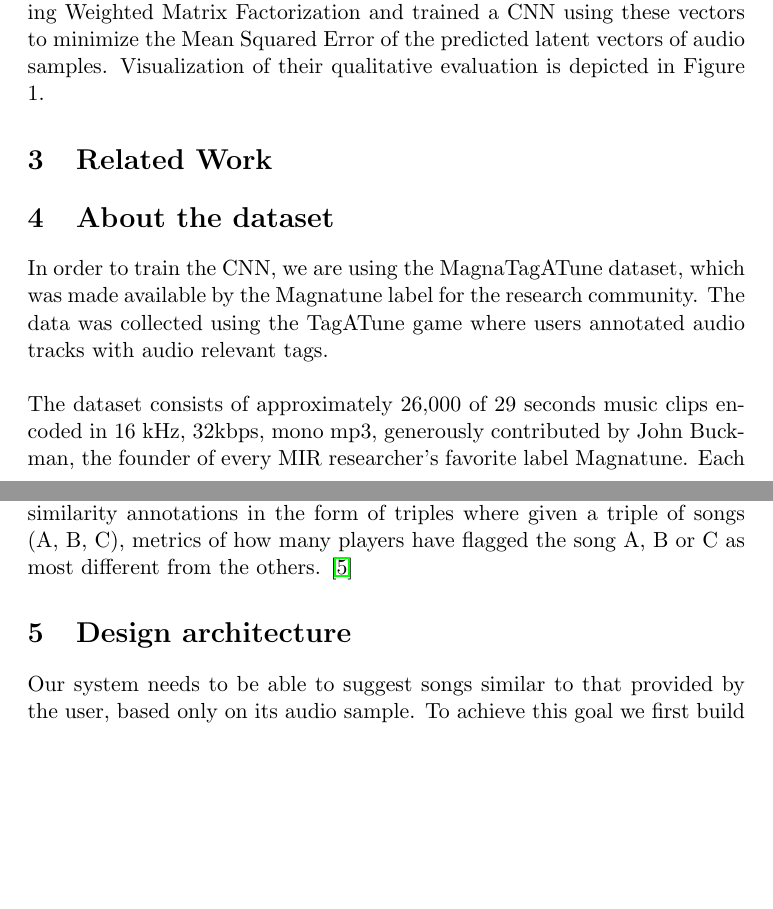
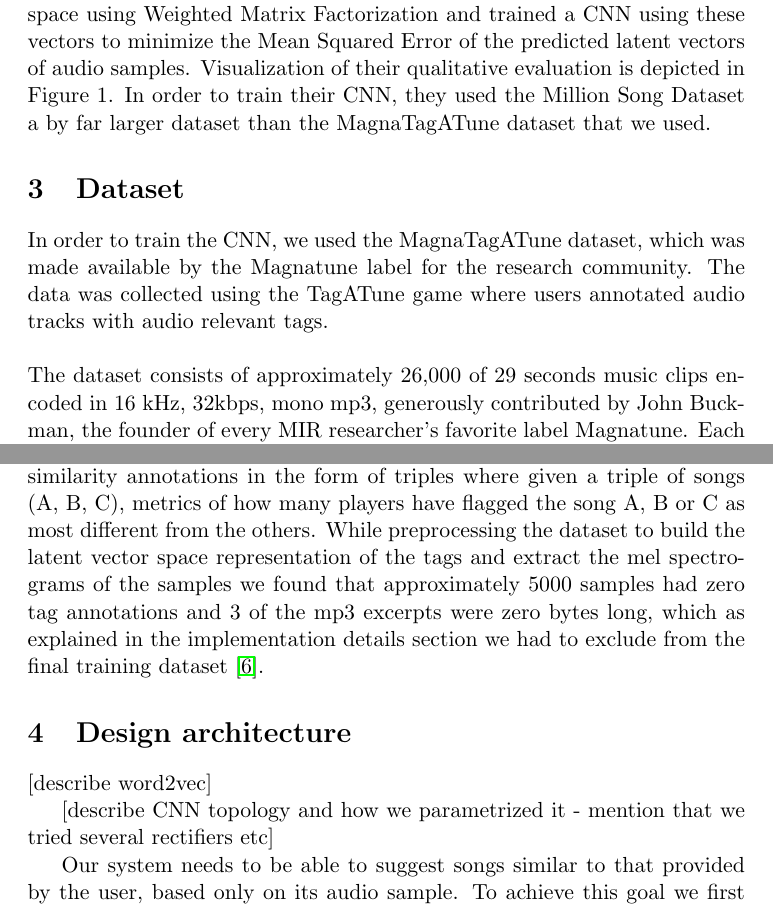
Before and after one commit to iogakos/shufl, a LaTeX document (poster/report.tex): two parts of pages 2 and 3 of 6, joined at a grey line, cut so that both start at the same text, the shorter picture padded with empty space. Compiled offline with pdfLaTeX.

Commit message:
Start finalizing the report going through the sections
- reached design architecture section so far

```diff
--- a/poster/report.tex
+++ b/poster/report.tex
@@ -53,12 +53,14 @@
     vectors for new music content based only on metadata such as the artist's
     name is often impossible. Using audio content to predict latent factor
     vectors can bridge the semantic gap between the characteristics of an audio
-    track and the user's preferences. A\"{a}ron van den Oord et al. converted
-    existing usage data, present in the MagnaTagATune dataset, to the latent
-    vector space using Weighted Matrix Factorization and trained a CNN using
-    these vectors to minimize the Mean Squared Error of the predicted latent
-    vectors of audio samples. Visualization of their qualitative evaluation is
-    depicted in Figure 1.
+    track and the user's preferences. A\"{a}ron van den Oord et al.
+    \cite{deep-content-based-music-recommendation} converted existing usage
+    data, present in the MagnaTagATune dataset, to the latent vector space
+    using Weighted Matrix Factorization and trained a CNN using these vectors
+    to minimize the Mean Squared Error of the predicted latent vectors of audio
+    samples. Visualization of their qualitative evaluation is depicted in
+    Figure 1. In order to train their CNN, they used the Million Song Dataset
+    a by far larger dataset than the MagnaTagATune dataset that we used.
 
     \begin{figure}
       \centering
@@ -70,10 +72,9 @@
         \url{http://benanne.github.io/images/prentje\_nips.png})}
     \end{figure}
 
-  \section{Related Work}
-  \section{About the dataset}
-    In order to train the CNN, we are using the MagnaTagATune dataset, which
-    was made available by the Magnatune label for the research community. The
+  \section{Dataset}
+    In order to train the CNN, we used the MagnaTagATune dataset, which was
+    made available by the Magnatune label for the research community. The
     data was collected using the TagATune game where users annotated audio
     tracks with audio relevant tags.
     \\ \\
@@ -85,9 +86,19 @@
     "orchestral", "orchestra", "punk", "slow", "blues", "rock" etc. It also
     contains music similarity annotations in the form of triples where given a
     triple of songs (A, B, C), metrics of how many players have flagged the
-    song A, B or C as most different from the others. \cite{msd-dataset}
+    song A, B or C as most different from the others. While preprocessing the
+    dataset to build the latent vector space representation of the tags and
+    extract the mel spectrograms of the samples we found that approximately
+    5000 samples had zero tag annotations and 3 of the mp3 excerpts were zero
+    bytes long, which as explained in the implementation details section we
+    had to exclude from the final training dataset \cite{magnatagatune}.
 
   \section{Design architecture}
+    [describe word2vec]
+
+    [describe CNN topology and how we parametrized it - mention that we tried
+    several rectifiers etc]
+
     Our system needs to be able to suggest songs similar to that provided by
     the user, based only on its audio sample. To achieve this goal we first
     build a ground truth model using MagnaTagATune dataset. Each song in the
```
Also changed, not shown: poster/poster.tex (+9 -2 lines), poster/report.tex (21 more changed lines).
